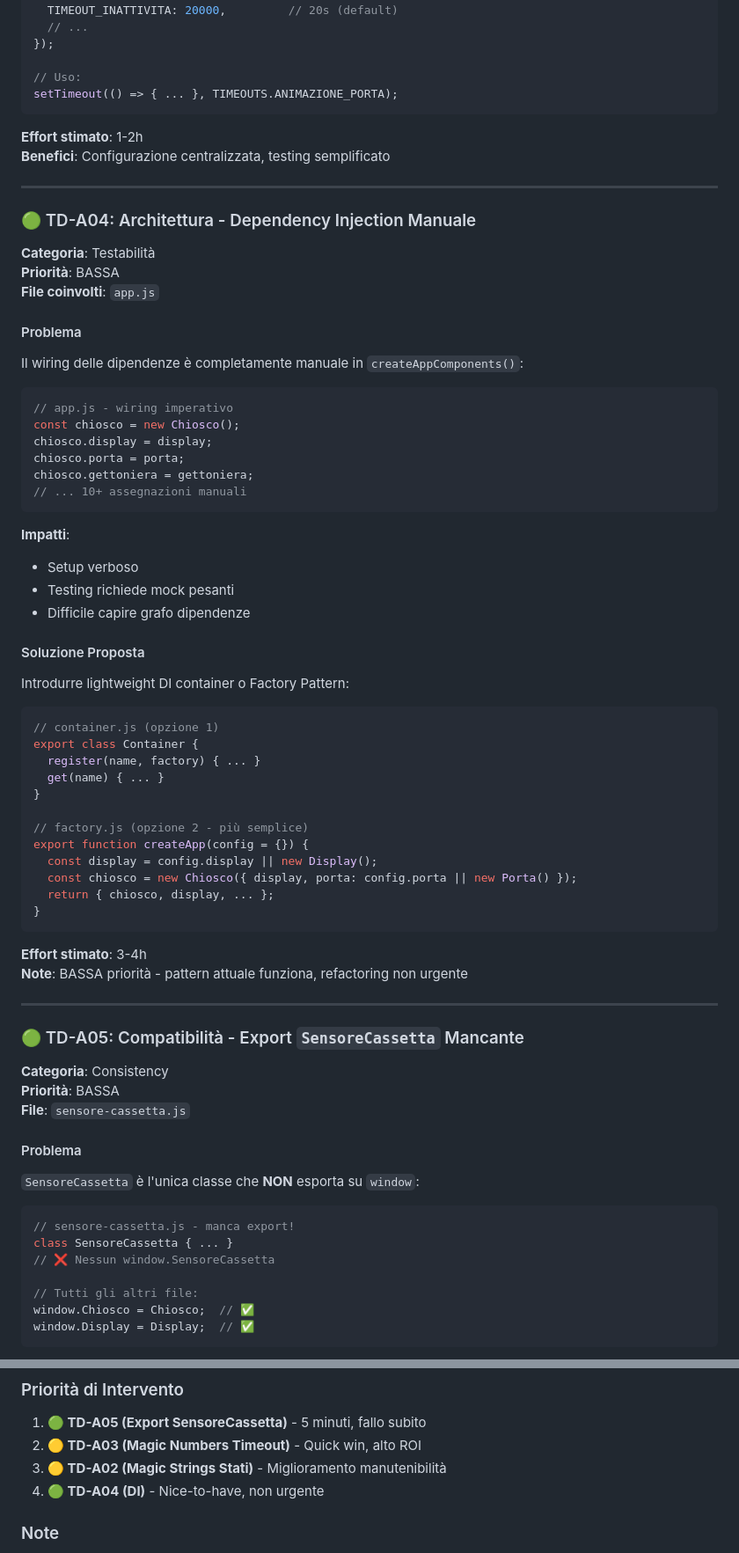
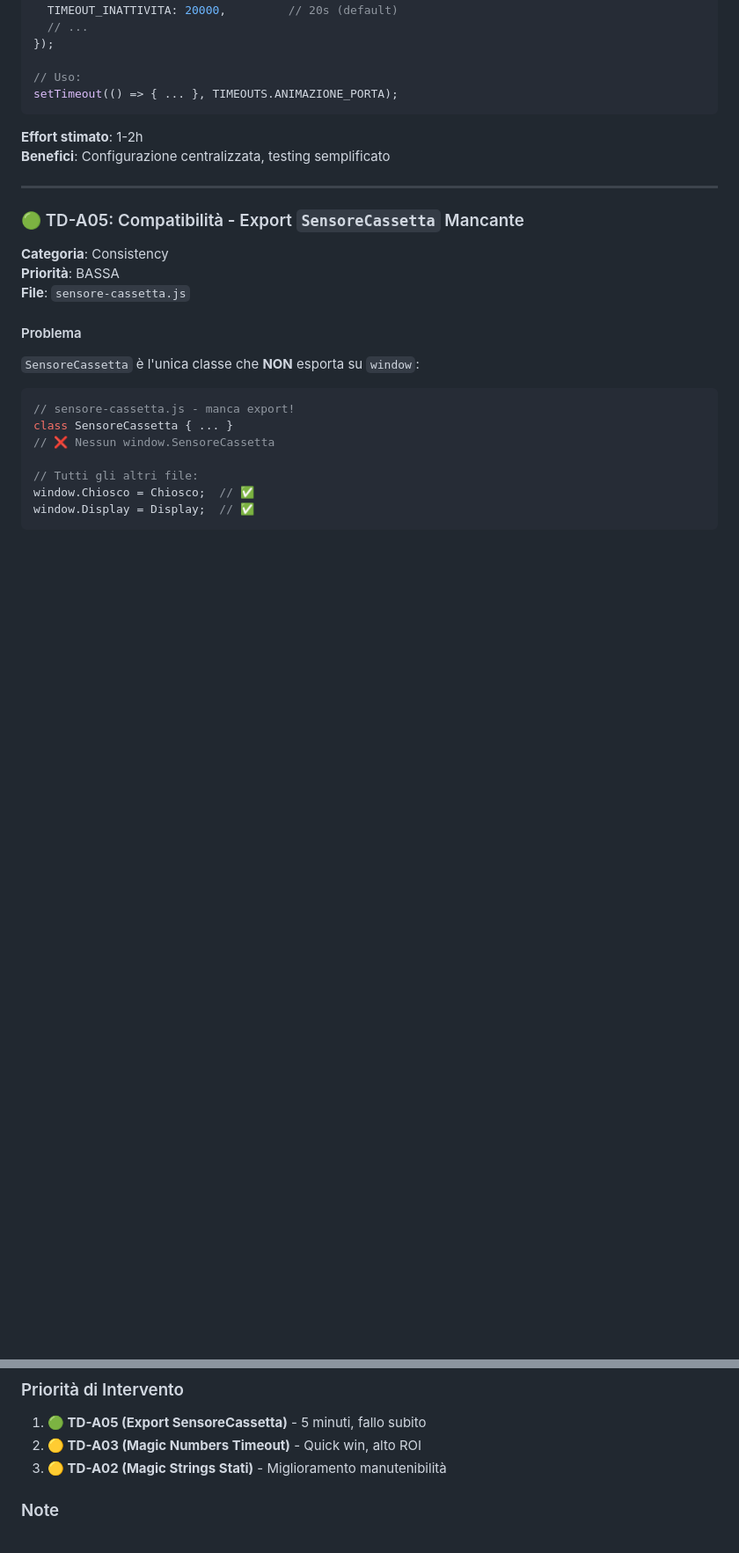
Before and after one commit to mariocosmi/rfi-poc, a Markdown page: CURRENT_TECHNICAL_DEBT.md, 2 parts joined by grey strips. Shown at 88% size. Drawn GitHub-style; blank space fills up the shorter version.

Commit message:
docs: rimosso TD-A04 (DI manuale) - pattern attuale è corretto
Aggiunta sezione 'Decisioni Architetturali' per DI manuale:
- Pattern createAppComponents() è appropriato per progetto di questa dimensione
- 25 righe per 9 componenti è ragionevole e manutenibile
- DI container/factory sarebbe over-engineering (YAGNI)
- Test E2E 57/57 passano senza bisogno di mock complessi

TD-A04 era erroneamente classificato come debito tecnico.
Pattern attuale è la scelta corretta.

Debiti tecnici rimasti: 3 (TD-A02, TD-A03, TD-A05)

🤖 Generated with [Claude Code](https://claude.com/claude-code)

Co-Authored-By: Claude <noreply@anthropic.com>

````diff
--- a/CURRENT_TECHNICAL_DEBT.md
+++ b/CURRENT_TECHNICAL_DEBT.md
@@ -134,50 +161,6 @@ setTimeout(() => { ... }, TIMEOUTS.ANIMAZIONE_PORTA);
 
 ---
 
-### 🟢 TD-A04: Architettura - Dependency Injection Manuale
-
-**Categoria**: Testabilità
-**Priorità**: BASSA
-**File coinvolti**: `app.js`
-
-#### Problema
-Il wiring delle dipendenze è completamente manuale in `createAppComponents()`:
-```javascript
-// app.js - wiring imperativo
-const chiosco = new Chiosco();
-chiosco.display = display;
-chiosco.porta = porta;
-chiosco.gettoniera = gettoniera;
-// ... 10+ assegnazioni manuali
-```
-
-**Impatti**:
-- Setup verboso
-- Testing richiede mock pesanti
-- Difficile capire grafo dipendenze
-
-#### Soluzione Proposta
-Introdurre lightweight DI container o Factory Pattern:
-```javascript
-// container.js (opzione 1)
-export class Container {
-  register(name, factory) { ... }
-  get(name) { ... }
-}
-
-// factory.js (opzione 2 - più semplice)
-export function createApp(config = {}) {
-  const display = config.display || new Display();
-  const chiosco = new Chiosco({ display, porta: config.porta || new Porta() });
-  return { chiosco, display, ... };
-}
-```
-
-**Effort stimato**: 3-4h
-**Note**: BASSA priorità - pattern attuale funziona, refactoring non urgente
-
----
-
 ### 🟢 TD-A05: Compatibilità - Export `SensoreCassetta` Mancante
 
 **Categoria**: Consistency
@@ -233,7 +216,6 @@ Questi erano nel report precedente ma sono stati **già risolti**:
 1. **🟢 TD-A05 (Export SensoreCassetta)** - 5 minuti, fallo subito
 2. **🟡 TD-A03 (Magic Numbers Timeout)** - Quick win, alto ROI
 3. **🟡 TD-A02 (Magic Strings Stati)** - Miglioramento manutenibilità
-4. **🟢 TD-A04 (DI)** - Nice-to-have, non urgente
 
 ### Note
 - **Non compromettono funzionalità**: Tutti i debiti sono di qualità/manutenibilità
````
Also changed, not shown: other parts of CURRENT_TECHNICAL_DEBT.md (+27 -0 lines).
